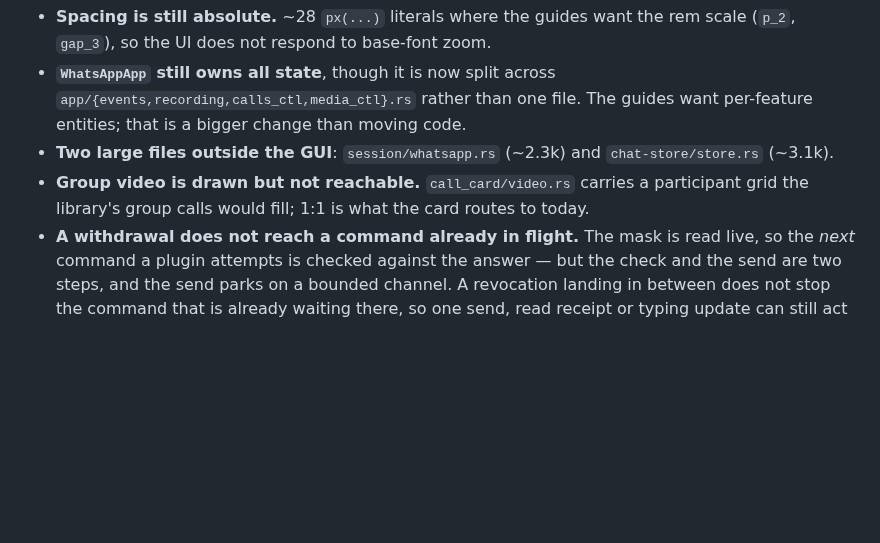
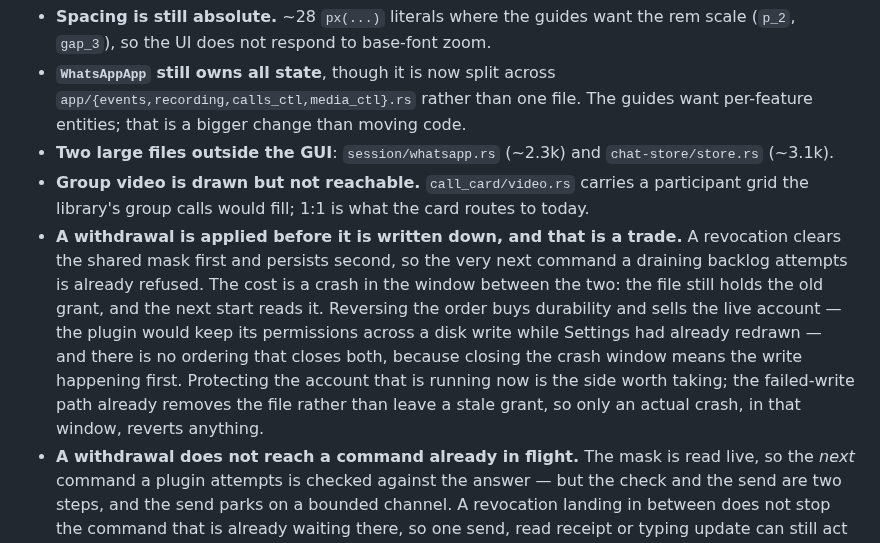
Before and after one commit to oxidezap/client, a Markdown page: AGENTS.md, the part around the change. Rendered like a GitHub page; blank space fills up the shorter version.

Commit message:
Say which side the revocation ordering takes, and why both is impossible
The reviewer's risk banner now reaches the current head and raises one
thing not yet written down: a crash can restore a revoked permission. It
can. A revocation clears the shared mask first and persists second, so a
crash in between leaves the old grant on disk for the next start to read.

Reversing the order does not fix it, it moves it: the plugin would then
keep its permissions across a disk write while Settings had already
redrawn as "not allowed" -- which is the window an earlier round of this
same review asked me to close, and I closed it this way. No ordering closes
both, because closing the crash window means writing first.

Protecting the account that is running now is the side worth taking, and
the failed-write path already removes the file rather than leave a stale
grant, so only an actual crash inside that window reverts anything.
AGENTS.md says so rather than leaving it to be rediscovered.

Co-Authored-By: Claude Opus 5 <noreply@anthropic.com>
Claude-Session: https://claude.ai/code/session_011dweLTa56Uh1LJ6pzHpbgj

```diff
--- a/AGENTS.md
+++ b/AGENTS.md
@@ -812,6 +812,17 @@ screen, with the title above the glass and the pair code below it.
 - **Group video is drawn but not reachable.** `call_card/video.rs` carries a
   participant grid the library's group calls would fill; 1:1 is what the card
   routes to today.
+- **A withdrawal is applied before it is written down, and that is a trade.**
+  A revocation clears the shared mask first and persists second, so the very
+  next command a draining backlog attempts is already refused. The cost is a
+  crash in the window between the two: the file still holds the old grant,
+  and the next start reads it. Reversing the order buys durability and sells
+  the live account — the plugin would keep its permissions across a disk
+  write while Settings had already redrawn — and there is no ordering that
+  closes both, because closing the crash window means the write happening
+  first. Protecting the account that is running now is the side worth taking;
+  the failed-write path already removes the file rather than leave a stale
+  grant, so only an actual crash, in that window, reverts anything.
 - **A withdrawal does not reach a command already in flight.** The mask is
   read live, so the *next* command a plugin attempts is checked against the
   answer — but the check and the send are two steps, and the send parks on a
```
